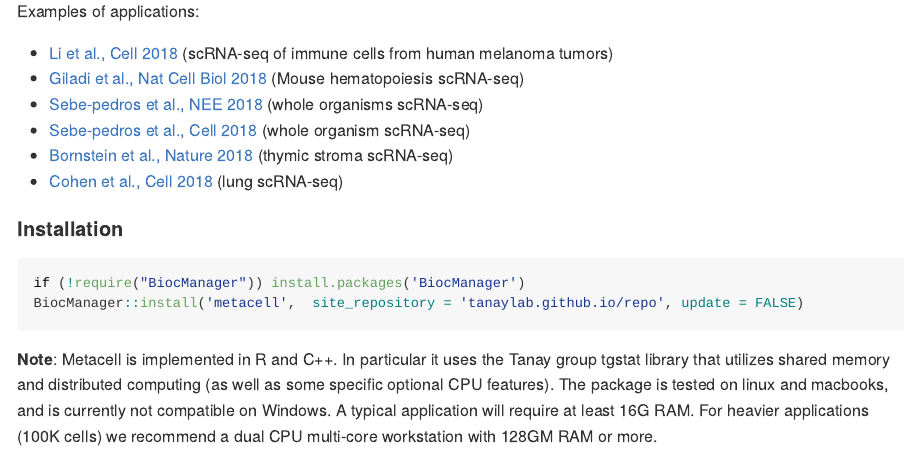
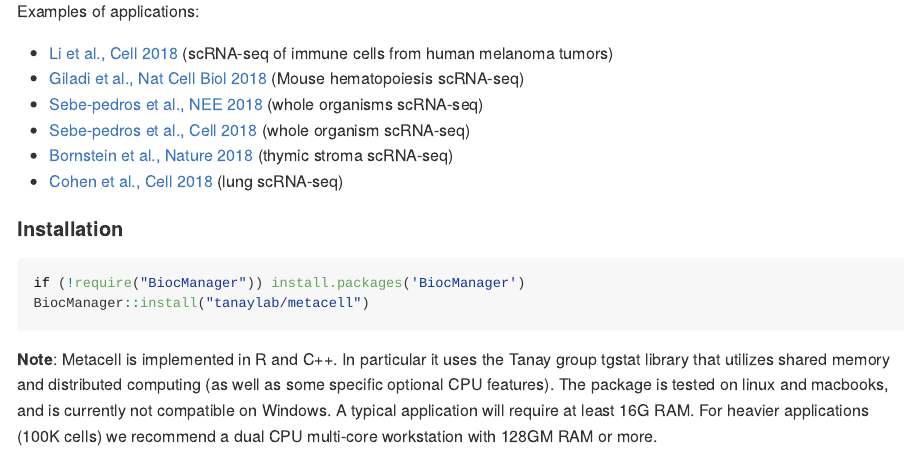
Before and after one commit to tanaylab/metacell, an R Markdown document (README.Rmd): the page in a window 1100 px wide, from 380 px down. The pictures show the output file README.md that the author committed with the source, drawn offline in the style of GitHub; badge pictures from the web are left out.

Commit message:
Updated installation instructions

````diff
--- a/README.Rmd
+++ b/README.Rmd
@@ -40,7 +40,7 @@
 
 ```{r, eval=FALSE}
 if (!require("BiocManager")) install.packages('BiocManager')
-BiocManager::install('metacell',  site_repository = 'tanaylab.github.io/repo', update = FALSE)
+BiocManager::install("tanaylab/metacell")
 ```
 
 **Note**: Metacell is implemented in R and C++. In particular it uses the Tanay group tgstat library that utilizes shared memory and distributed computing (as well as some specific optional CPU features). The package is tested on linux and macbooks, and is currently not compatible on Windows. A typical application will require at least 16G RAM.
````
Also changed, not shown: README.md.
